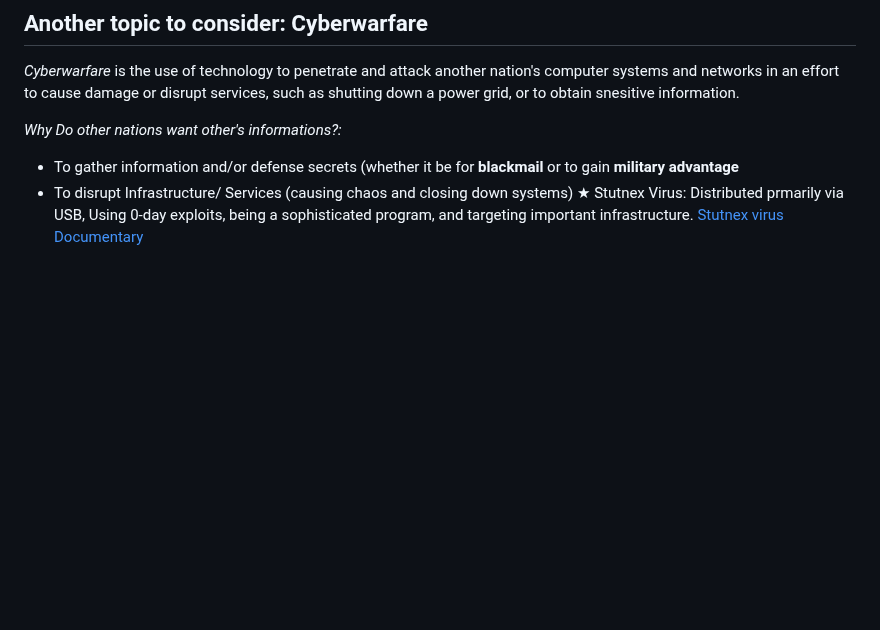
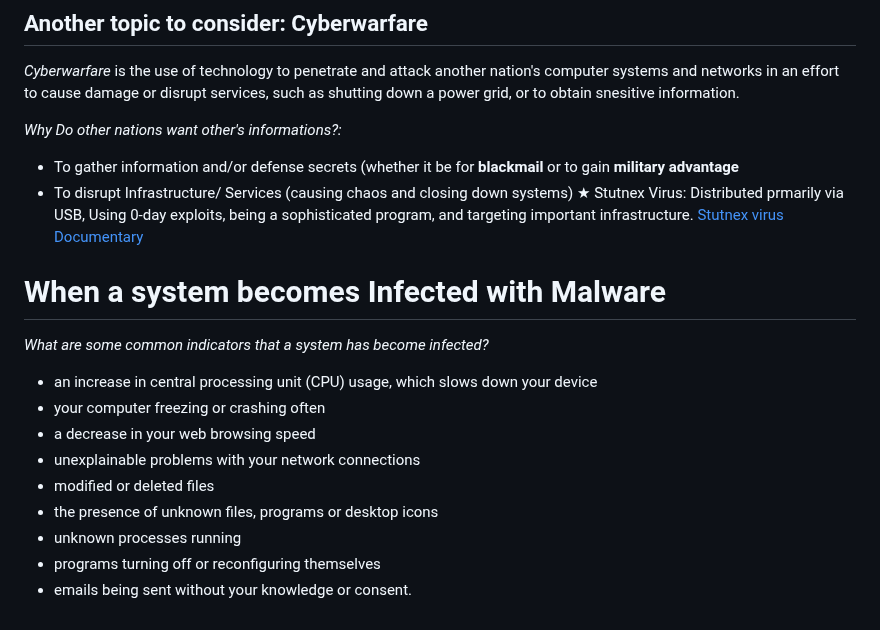
Before and after one commit to conie151/conie151.github.io, a Markdown page: posts/Notes/TheAbsoluteBeginner'sGuideToCybersecurity.md, the part around the change. Rendered like a GitHub page; blank space fills up the shorter version.

```diff
--- a/posts/Notes/TheAbsoluteBeginner'sGuideToCybersecurity.md
+++ b/posts/Notes/TheAbsoluteBeginner'sGuideToCybersecurity.md
@@ -199,3 +199,15 @@ _Why Do other nations want other's informations?:_
 - To gather information and/or defense secrets (whether it be for **blackmail** or to gain **military advantage**
 - To disrupt Infrastructure/ Services (causing chaos and closing down systems)
   ★ Stutnex Virus: Distributed prmarily via USB, Using 0-day exploits, being a sophisticated program, and targeting important infrastructure. [Stutnex virus Documentary]()
+
+# When a system becomes Infected with Malware
+_What are some common indicators that a system has become infected?_
+- an increase in central processing unit (CPU) usage, which slows down your device
+- your computer freezing or crashing often
+- a decrease in your web browsing speed
+- unexplainable problems with your network connections
+- modified or deleted files
+- the presence of unknown files, programs or desktop icons
+- unknown processes running
+- programs turning off or reconfiguring themselves
+- emails being sent without your knowledge or consent.
```
